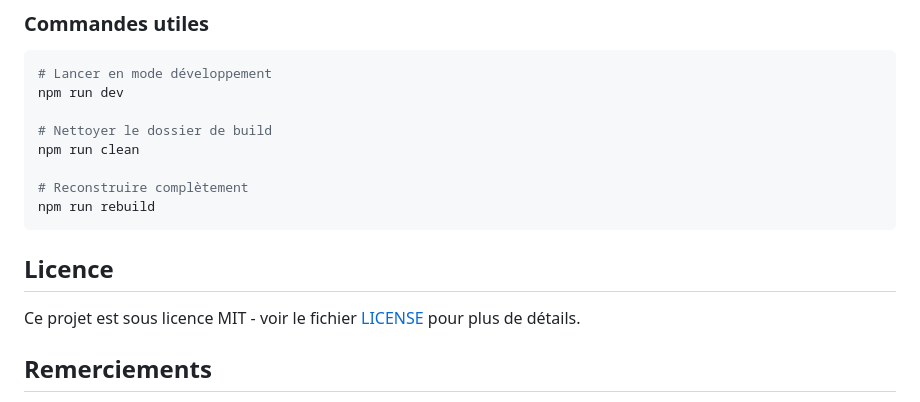
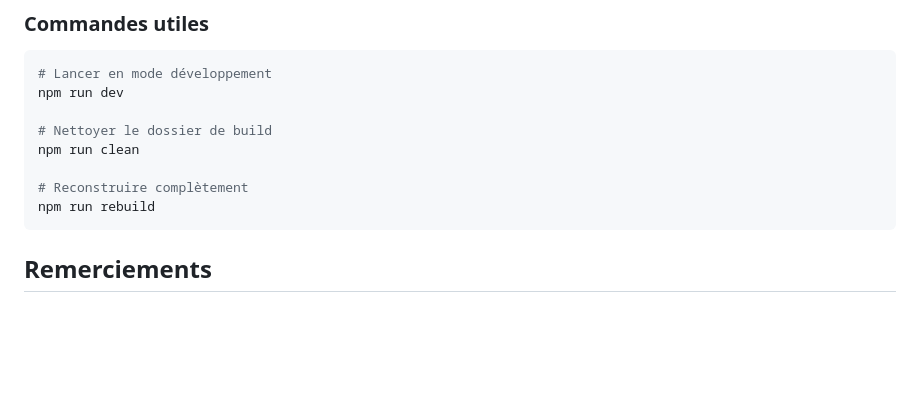
Before and after one commit to blizzx4644/Steam-Workshop-Browser, a Markdown page: README.md, the part around the change printed below. Rendered like a GitHub page; blank space fills up the shorter version.

````diff
--- a/README.md
+++ b/README.md
@@ -124,9 +124,6 @@ npm run clean
 npm run rebuild
 ```
 
-## Licence
-
-Ce projet est sous licence MIT - voir le fichier [LICENSE](LICENSE) pour plus de détails.
 
 ## Remerciements
 
````
Also changed, not shown: other parts of README.md (+1 -1 lines).
